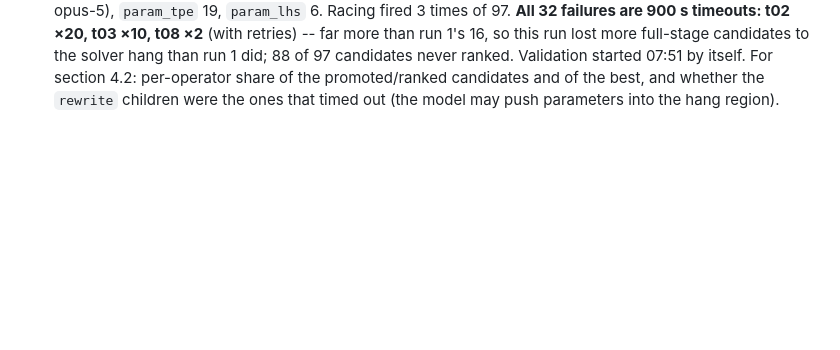
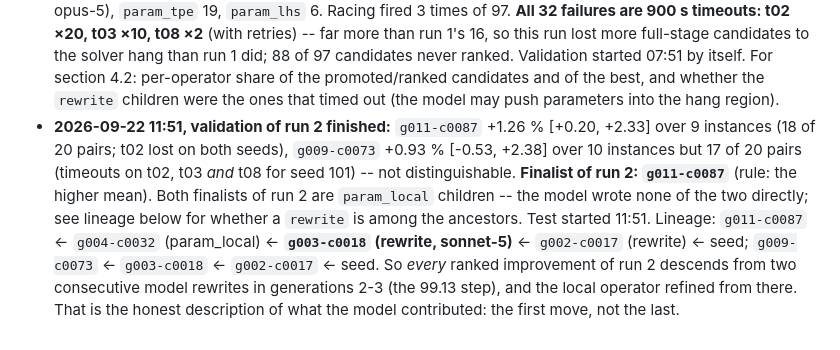
Before and after one commit to meaurisch/evolvekit, a Markdown page: docs/mission/AUTOPILOT.md, the part around the change. GitHub-like rendering; blank space fills up the shorter version.

Commit message:
Mission notes: validation of run 2 -- finalist g011-c0087, descended from two model rewrites
Co-Authored-By: Claude Fable 5.1 <noreply@anthropic.com>

```diff
--- a/docs/mission/AUTOPILOT.md
+++ b/docs/mission/AUTOPILOT.md
@@ -138,3 +138,17 @@ Never start a second one next to a living one.
   07:51 by itself. For section 4.2: per-operator share of the promoted/ranked
   candidates and of the best, and whether the `rewrite` children were the ones
   that timed out (the model may push parameters into the hang region).
+* **2026-09-22 11:51, validation of run 2 finished:** `g011-c0087` +1.26 %
+  [+0.20, +2.33] over 9 instances (18 of 20 pairs; t02 lost on both seeds),
+  `g009-c0073` +0.93 % [-0.53, +2.38] over 10 instances but 17 of 20 pairs
+  (timeouts on t02, t03 *and* t08 for seed 101) -- not distinguishable.
+  **Finalist of run 2: `g011-c0087`** (rule: the higher mean). Both finalists
+  of run 2 are `param_local` children -- the model wrote none of the two
+  directly; see lineage below for whether a `rewrite` is among the ancestors.
+  Test started 11:51.
+  Lineage: `g011-c0087` ← `g004-c0032` (param_local) ← **`g003-c0018` (rewrite,
+  sonnet-5)** ← `g002-c0017` (rewrite) ← seed; `g009-c0073` ← `g003-c0018` ←
+  `g002-c0017` ← seed. So *every* ranked improvement of run 2 descends from two
+  consecutive model rewrites in generations 2-3 (the 99.13 step), and the local
+  operator refined from there. That is the honest description of what the
+  model contributed: the first move, not the last.
```
